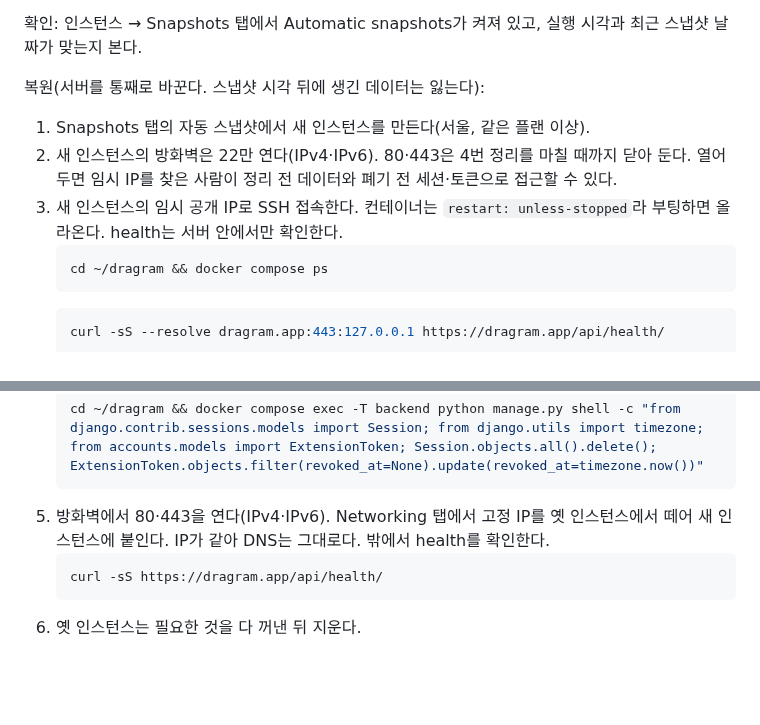
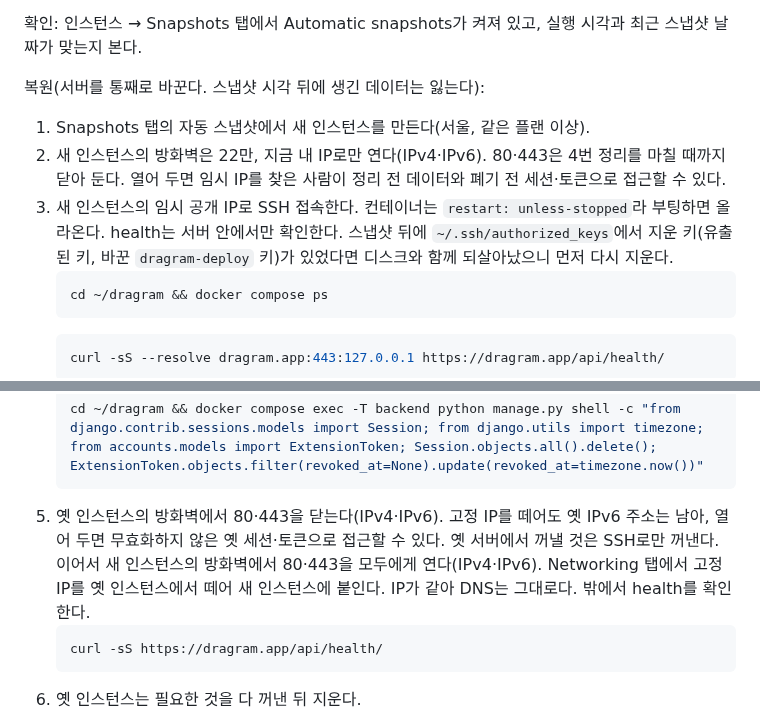
Before and after one commit to MinGyu-Kim0/dragram, a Markdown page: infra/README.md, 2 parts joined by grey strips. Rendered like a GitHub page; blank space fills up the shorter version.

Commit message:
docs: 복원 때 SSH를 내 IP로 제한하고 옛 인스턴스의 웹 포트를 닫기
되살아난 폐기 SSH 키와, 고정 IP를 떼도 남는 옛 IPv6로 무효화하지 않은
옛 세션·토큰에 접근하는 길을 막는다(PR #384 Codex 보안 리뷰).

Co-Authored-By: Claude Opus 5.5 <noreply@anthropic.com>

````diff
--- a/infra/README.md
+++ b/infra/README.md
@@ -107,8 +107,8 @@ cd ~/dragram && docker tag dragram-backend:<이전 해시> dragram-backend:curre
 
 복원(서버를 통째로 바꾼다. 스냅샷 시각 뒤에 생긴 데이터는 잃는다):
 1. Snapshots 탭의 자동 스냅샷에서 새 인스턴스를 만든다(서울, 같은 플랜 이상).
-2. 새 인스턴스의 방화벽은 22만 연다(IPv4·IPv6). 80·443은 4번 정리를 마칠 때까지 닫아 둔다. 열어 두면 임시 IP를 찾은 사람이 정리 전 데이터와 폐기 전 세션·토큰으로 접근할 수 있다.
-3. 새 인스턴스의 임시 공개 IP로 SSH 접속한다. 컨테이너는 `restart: unless-stopped`라 부팅하면 올라온다. health는 서버 안에서만 확인한다.
+2. 새 인스턴스의 방화벽은 22만, 지금 내 IP로만 연다(IPv4·IPv6). 80·443은 4번 정리를 마칠 때까지 닫아 둔다. 열어 두면 임시 IP를 찾은 사람이 정리 전 데이터와 폐기 전 세션·토큰으로 접근할 수 있다.
+3. 새 인스턴스의 임시 공개 IP로 SSH 접속한다. 컨테이너는 `restart: unless-stopped`라 부팅하면 올라온다. health는 서버 안에서만 확인한다. 스냅샷 뒤에 `~/.ssh/authorized_keys`에서 지운 키(유출된 키, 바꾼 `dragram-deploy` 키)가 있었다면 디스크와 함께 되살아났으니 먼저 다시 지운다.
    ```bash
    cd ~/dragram && docker compose ps
    ```
@@ -120,7 +120,7 @@ cd ~/dragram && docker tag dragram-backend:<이전 해시> dragram-backend:curre
    ```bash
    cd ~/dragram && docker compose exec -T backend python manage.py shell -c "from django.contrib.sessions.models import Session; from django.utils import timezone; from accounts.models import ExtensionToken; Session.objects.all().delete(); ExtensionToken.objects.filter(revoked_at=None).update(revoked_at=timezone.now())"
    ```
-5. 방화벽에서 80·443을 연다(IPv4·IPv6). Networking 탭에서 고정 IP를 옛 인스턴스에서 떼어 새 인스턴스에 붙인다. IP가 같아 DNS는 그대로다. 밖에서 health를 확인한다.
+5. 옛 인스턴스의 방화벽에서 80·443을 닫는다(IPv4·IPv6). 고정 IP를 떼어도 옛 IPv6 주소는 남아, 열어 두면 무효화하지 않은 옛 세션·토큰으로 접근할 수 있다. 옛 서버에서 꺼낼 것은 SSH로만 꺼낸다. 이어서 새 인스턴스의 방화벽에서 80·443을 모두에게 연다(IPv4·IPv6). Networking 탭에서 고정 IP를 옛 인스턴스에서 떼어 새 인스턴스에 붙인다. IP가 같아 DNS는 그대로다. 밖에서 health를 확인한다.
    ```bash
    curl -sS https://dragram.app/api/health/
    ```
````
